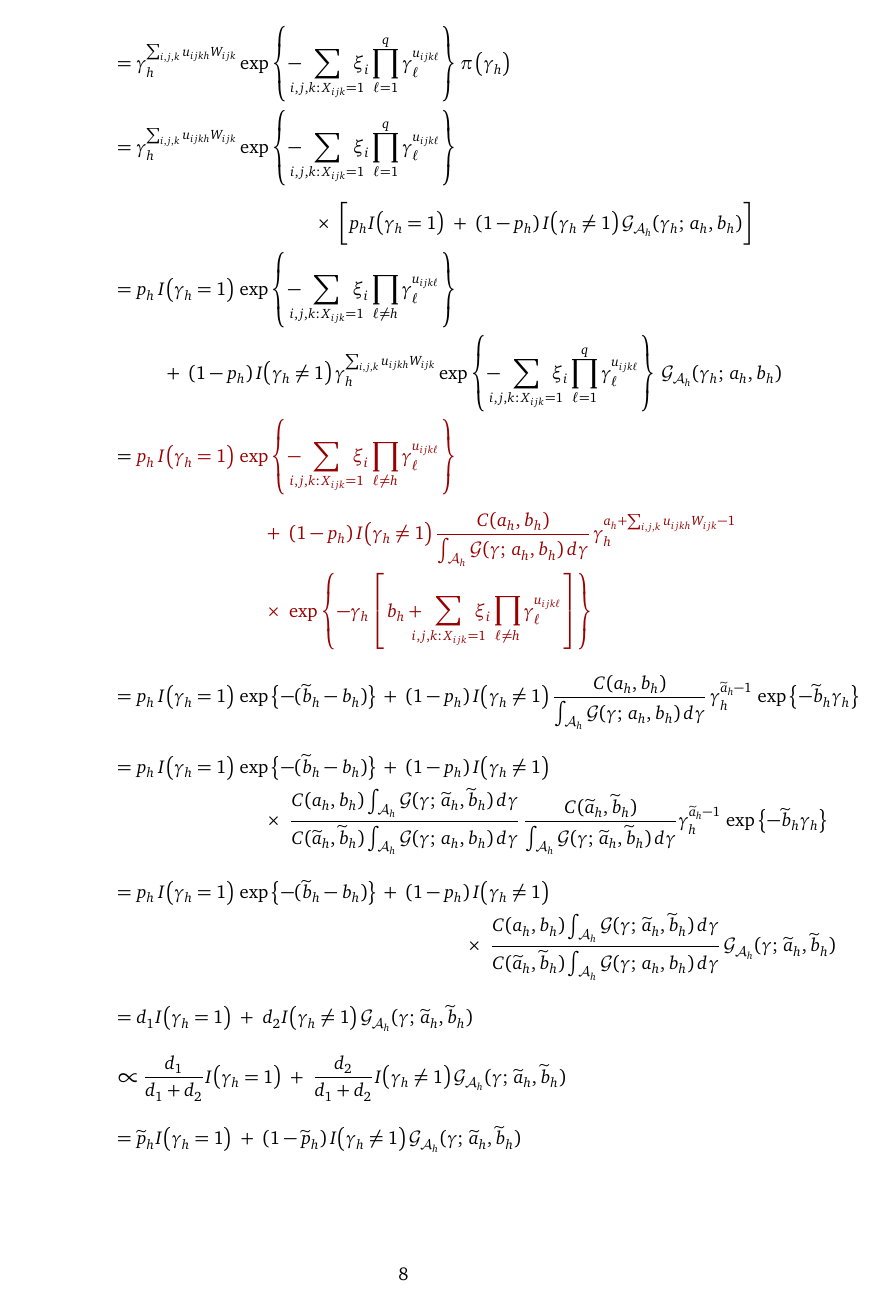
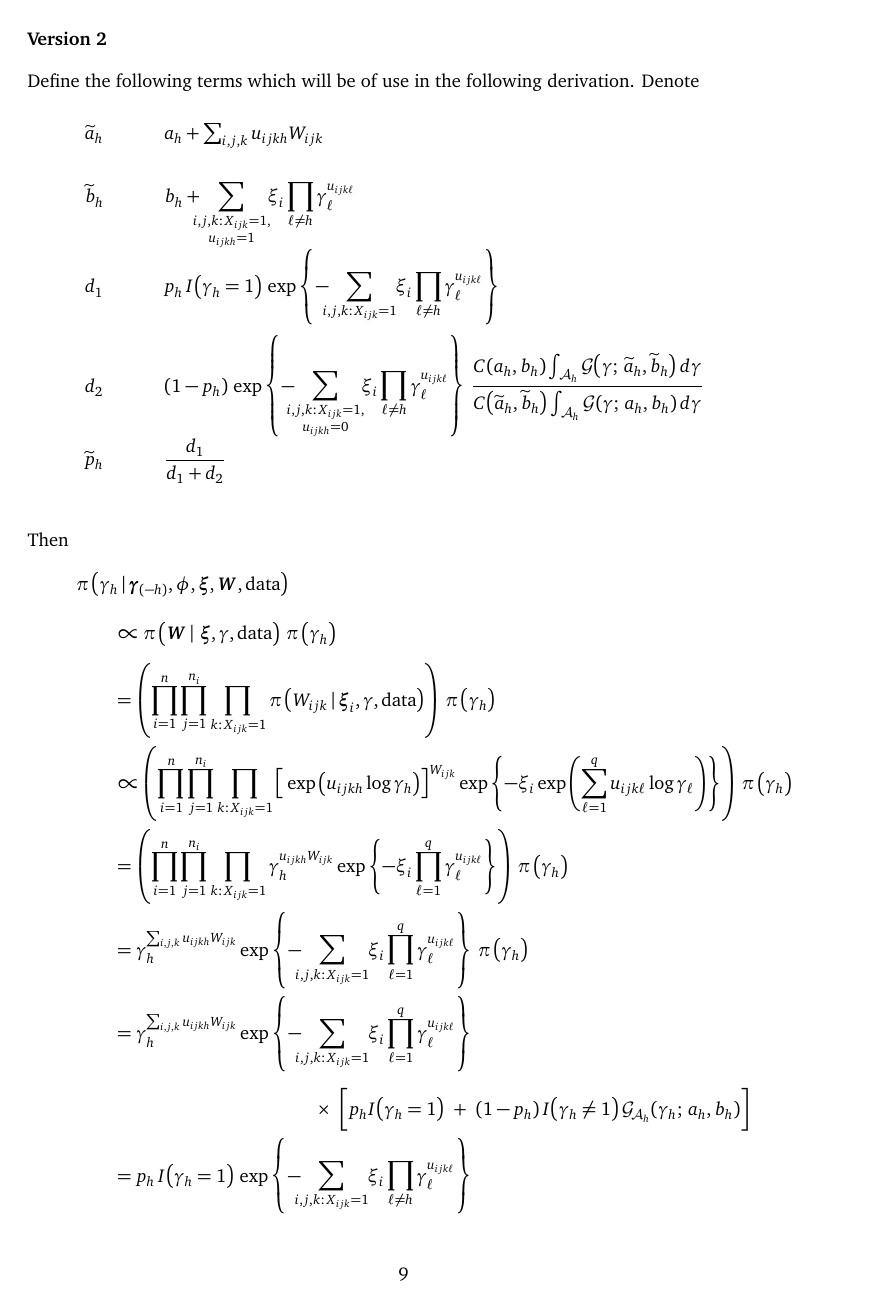
Before and after one commit to dpritchLibre/DSP_Description, a LaTeX document (DSP_Exposition.tex): page 8 of 10 before the commit and page 9 of 12 after it. Compiled offline with pdfLaTeX.

Commit message:
Added Sam's gamma_h posterior derivation

```diff
--- a/DSP_Exposition.tex
+++ b/DSP_Exposition.tex
@@ -22,9 +22,10 @@
 \newcommand{\ind}{I}
 %\newcommand{\cdotB}{ \scalebox{1}{$\ldot$} }
 \newcommand{\cdotB}{\raisebox{-0.5ex}{\scalebox{1.75}{$\cdot$}}}
-\newcommand{\gammaExpr}{ -\hspace{2mm} \sum_{\mathclap{i,j,k{:}\, X_{ijk}=1}} \hspace{2mm} \xi_i \prod_{\ell=1}^q \gamma_\ell^{ u_{ijk\ell} } }
-\newcommand{\gammaExprNoH}{ -\hspace{2mm} \sum_{\mathclap{i,j,k{:}\, X_{ijk}=1}} \hspace{2mm} \xi_i \prod_{\ell \ne h} \gamma_\ell^{ u_{ijk\ell} } }
-\newcommand{\gammaExprAlt}{ -\sum_{i=1}^n \xi_i \sum_{j=1}^{n_i} \sum_{k{:}\, X_{ijk}=1} \prod_{\ell \ne h} \gamma_\ell^{ u_{ijk\ell} } }
+\newcommand{\gammaExpr}{ -\hspace{3mm} \sum_{\mathclap{i,j,k{:}\, X_{ijk}=1}} \hspace{4mm} \xi_i \prod_{\ell=1}^q \gamma_\ell^{ u_{ijk\ell} } }
+\newcommand{\gammaExprNoH}{ -\hspace{3mm} \sum_{\mathclap{i,j,k{:}\, X_{ijk}=1}} \hspace{4mm} \xi_i \prod_{\ell \ne h} \gamma_\ell^{ u_{ijk\ell} } }
+\newcommand{\gammaExprUisZero}{ \hspace{3mm} \sum_{\mathclap{\substack{i,j,k{:}\, X_{ijk}=1, \\ u_{ijkh} = 0}}} \hspace{4mm} \xi_i \prod_{\ell \ne h} \gamma_\ell^{ u_{ijk\ell} } }
+\newcommand{\gammaExprUisOne}{ \hspace{3mm} \sum_{\mathclap{\substack{i,j,k{:}\, X_{ijk}=1, \\ u_{ijkh} = 1}}} \hspace{4mm} \xi_i \prod_{\ell \ne h} \gamma_\ell^{ u_{ijk\ell} } }
 
   %% Font choice Bakervald X %%
 % \usepackage{txfonts}
@@ -347,7 +348,46 @@ Then
 &= d_1 \ind\big( \gamma_h = 1 \big) ~+~ d_2 \ind\big( \gamma_h \ne 1 \big)\, \mathcal{G}_{\mathcal{A}_h} (\gamma;\, \widetilde{a}_h, \widetilde{b}_h) \\[2ex]
 &\propto \frac{ d_1 }{ d_1 + d_2 } \ind\big( \gamma_h = 1 \big) ~+~ \frac{ d_2 }{ d_1 + d_2 } \ind\big( \gamma_h \ne 1 \big)\, \mathcal{G}_{\mathcal{A}_h} (\gamma;\, \widetilde{a}_h, \widetilde{b}_h) \\[2ex]
 &= \widetilde{p}_h \ind\big( \gamma_h = 1 \big) ~+~ (1 - \widetilde{p}_h)\, \ind\big( \gamma_h \ne 1 \big)\, \mathcal{G}_{\mathcal{A}_h} (\gamma;\, \widetilde{a}_h, \widetilde{b}_h) \\
+\end{align*} \vspace{15mm}
+
+
+
+
+%-------------------------------------------------------------------------------
+
+\textbf{Version 2} \\[2ex]
+Define the following terms which will be of use in the following derivation.  Denote \vspace{2mm}
+\[ \begin{array}{lll}
+\widetilde{a}_h & & a_h + \sum_{i,j,k} u_{ijkh} W_{ijk} \\[4ex]
+\widetilde{b}_h & & \displaystyle b_h + \gammaExprUisOne  \\[4ex]
+d_1 & \hspace{5mm} & \displaystyle p_h\, \ind\big( \gamma_h = 1 \big)\, \exp\left\{ \gammaExprNoH \right\} \\[4ex]
+d_2 &  & \displaystyle (1 - p_h)\, \exp\left\{ -\gammaExprUisZero \right\}\, \frac{ C(a_h,b_h) \int_{\mathcal{A}_h} \mathcal{G}\big(\gamma;\, \widetilde{a}_h, \widetilde{b}_h\big)\, d\gamma }{ C\big(\widetilde{a}_h, \widetilde{b}_h\big) \int_{\mathcal{A}_h} \mathcal{G}(\gamma;\, a_h, b_h)\, d\gamma } \\[4ex]
+\widetilde{p}_h & & \displaystyle \frac{ d_1 }{ d_1 + d_2 }
+\end{array} \] \vspace{2mm}
+
+Then
+\begin{align*} \MoveEqLeft
+\pi\, \big( \gamma_h \barS \vec{\gamma}_{(-h)}, \phi, \vec{\xi}, \vec{W}, \text{data} \big) \\[2ex]
+& \propto \pi\, \big( \vec{W} \barS\, \vec{\xi}, \gamma, \text{data} \big)~ \pi\,\big( \gamma_h \big) \\[1ex]
+&= \left( \prod_{i=1}^{n} \prod_{j=1}^{n_i} \prod_{k{:}\, X_{ijk} = 1} \pi\, \big( W_{ijk} \barS \vec{\xi}_i, \gamma, \text{data} \big) \right)\, \pi\,\big( \gamma_h \big) \\
+&\propto \left( \prod_{i=1}^{n} \prod_{j=1}^{n_i} \prod_{k{:}\, X_{ijk} = 1} \Big[ \exp\big( u_{ijkh} \log \gamma_h \big) \Big]^{W_{ijk}} \exp\left\{ -\xi_i \exp\left( \sum_{\ell=1}^q u_{ijk\ell} \log \gamma_{\ell} \right) \right\} \right)\, \pi\,\big( \gamma_h \big) \\
+&= \left( \prod_{i=1}^{n} \prod_{j=1}^{n_i} \prod_{k{:}\, X_{ijk} = 1} \gamma_h^{ u_{ijkh} W_{ijk} } \exp\left\{ -\xi_i \prod_{\ell=1}^q \gamma_\ell^{ u_{ijk\ell} } \right\} \right)\, \pi\,\big( \gamma_h \big) \\
+&= \gamma_h^{ \sum_{i,j,k} u_{ijkh} W_{ijk} } \exp\left\{ \gammaExpr \right\}\, \pi\,\big( \gamma_h \big) \\
+&= \gamma_h^{ \sum_{i,j,k} u_{ijkh} W_{ijk} } \exp\left\{ \gammaExpr \right\} \\[1ex]
+& \hspace{40mm} \times~ \bigg[ p_h \ind\big( \gamma_h = 1 \big) ~+~ (1 - p_h)\, \ind\big( \gamma_h \ne 1 \big)\, \mathcal{G}_{\!\mathcal{A}_h} (\gamma_h;\, a_h,b_h) \bigg] \\
+&= p_h\, \ind\big( \gamma_h = 1 \big)\, \exp\left\{ \gammaExprNoH \right\} \\
+& \hspace{10mm} +~ (1 - p_h)\, \ind\big(\gamma_h \ne 1 \big)\, \gamma_h^{ \sum_{i,j,k} u_{ijkh} W_{ijk} } \exp\left\{ \gammaExpr \right\} \, \mathcal{G}_{\!\mathcal{A}_h} (\gamma_h;\, a_h,b_h) \\
+&= p_h\, \ind\big( \gamma_h = 1 \big)\, \exp\left\{ \gammaExprNoH \right\} \\
+& \hspace{10mm} +~ (1 - p_h)\, \ind\big(\gamma_h \ne 1 \big)\, \gamma_h^{ \sum_{i,j,k} u_{ijkh} W_{ijk} } \\
+& \hspace{20mm} \times~ \exp\left\{ -\gammaExprUisZero \right\}\, \exp\left\{ -\gamma_h \gammaExprUisOne \right\} \mathcal{G}_{\!\mathcal{A}_h} (\gamma_h;\, a_h,b_h) \\
+&= p_h\, \ind\big( \gamma_h = 1 \big)\, \exp\left\{ \gammaExprNoH \right\} \\
+& \hspace{30mm} +~ (1 - p_h)\, \ind\big(\gamma_h \ne 1 \big)\, \exp\left\{ -\gammaExprUisZero \right\}\, \frac{ C(a_h, b_h) }{ \int_{\mathcal{A}_h} \mathcal{G}(\gamma;\, a_h,b_h)\, d\gamma } \\
+& \hspace{40mm} \times~ \gamma_h^{ \alpha_h + \sum_{i,j,k} u_{ijkh} W_{ijk} - 1 }\exp\left\{ -\gamma_h \left[ b_h + \gammaExprUisOne \right]\right\}  \\[2ex]
+&= d_1\, \ind\big( \gamma_h = 1 \big) + d_2\, \ind\big( \gamma_h \ne 1 \big)~ \mathcal{G}_{\!\mathcal{A}_h} \big(\gamma_h;\, \widetilde{a}_h, \widetilde{b}_h\big) \\[2ex]
+&= \frac{ d_1 }{ d_1 + d_2 }\, \ind\big( \gamma_h = 1 \big) + \frac{ d_2 }{ d_1 + d_2 }\, \ind\big( \gamma_h \ne 1 \big)~ \mathcal{G}_{\!\mathcal{A}_h} \big(\gamma_h;\, \widetilde{a}_h, \widetilde{b}_h\big) \\[2ex]
+&= \widetilde{p}_h\, \ind\big( \gamma_h = 1 \big) + \big(1 - \widetilde{p}_h\big)\, \ind\big( \gamma_h \ne 1 \big)~ \mathcal{G}_{\!\mathcal{A}_h} \big(\gamma_h;\, \widetilde{a}_h, \widetilde{b}_h\big)
 \end{align*}
+
 
 
 
```
Also changed, not shown: DSP_Exposition.pdf, DSP_Exposition.tex (12 more changed lines).
